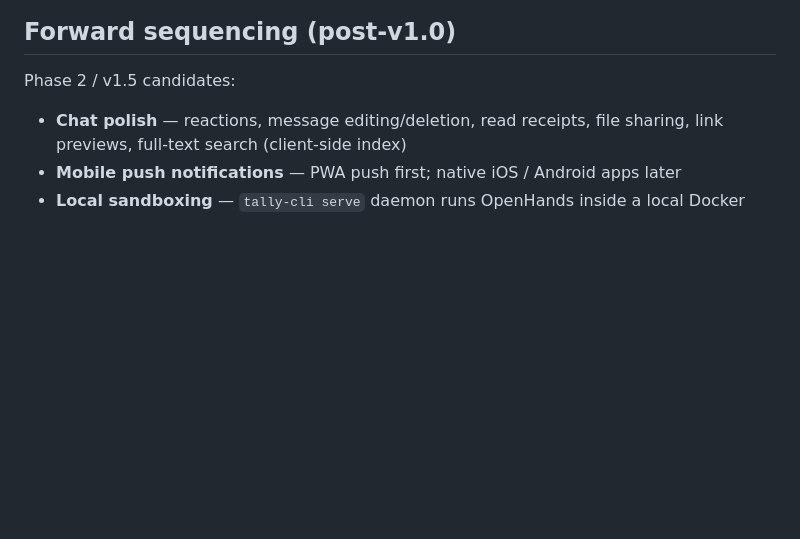
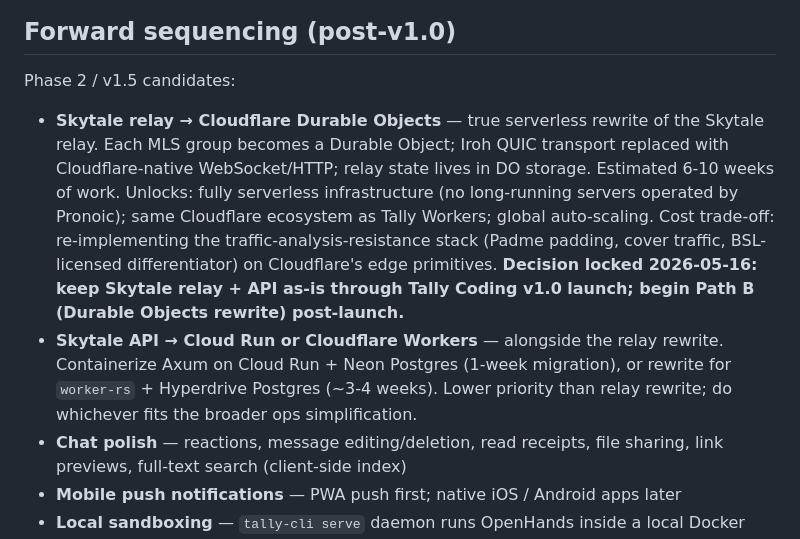
Before and after one commit to nicholasraimbault/tally-coding, a Markdown page: ROADMAP.md, the part around the change. Rendered like a GitHub page; blank space fills up the shorter version.

Commit message:
[roadmap] Phase 2 plan: Skytale relay → Cloudflare Durable Objects post-launch
Locking the infrastructure migration decision: keep the Skytale relay
+ REST API on their current (long-running server) hosting through
Tally Coding v1.0 launch. After launch, rewrite the Skytale relay for
Cloudflare Durable Objects (true serverless; same ecosystem as Tally
Workers; ~6-10 weeks of work). The Skytale REST API gets a parallel
serverless treatment (Cloud Run + Neon Postgres or Workers + Hyperdrive).

Rationale: Pre-launch optimization is premature. The current Skytale
hosting works fine for Tally Coding's expected v1.0 load. Rewriting
the relay for serverless before launch costs 6-10 weeks of engineering
time that would otherwise go into shipping the Tally Coding product.
The trade-off worth flagging: re-implementing the traffic-analysis-
resistance stack (Padme padding, cover traffic) on Cloudflare edge
primitives is non-trivial; revisit feasibility during the Phase 2
planning round.

Co-Authored-By: Claude Opus 4.7 (1M context) <noreply@anthropic.com>

```diff
--- a/ROADMAP.md
+++ b/ROADMAP.md
@@ -237,6 +237,8 @@ Patterns from Phase 1B Tally work that apply here. Surface to user before procee
 
 Phase 2 / v1.5 candidates:
 
+- **Skytale relay → Cloudflare Durable Objects** — true serverless rewrite of the Skytale relay. Each MLS group becomes a Durable Object; Iroh QUIC transport replaced with Cloudflare-native WebSocket/HTTP; relay state lives in DO storage. Estimated 6-10 weeks of work. Unlocks: fully serverless infrastructure (no long-running servers operated by Pronoic); same Cloudflare ecosystem as Tally Workers; global auto-scaling. Cost trade-off: re-implementing the traffic-analysis-resistance stack (Padme padding, cover traffic, BSL-licensed differentiator) on Cloudflare's edge primitives. **Decision locked 2026-05-16: keep Skytale relay + API as-is through Tally Coding v1.0 launch; begin Path B (Durable Objects rewrite) post-launch.**
+- **Skytale API → Cloud Run or Cloudflare Workers** — alongside the relay rewrite. Containerize Axum on Cloud Run + Neon Postgres (1-week migration), or rewrite for `worker-rs` + Hyperdrive Postgres (~3-4 weeks). Lower priority than relay rewrite; do whichever fits the broader ops simplification.
 - **Chat polish** — reactions, message editing/deletion, read receipts, file sharing, link previews, full-text search (client-side index)
 - **Mobile push notifications** — PWA push first; native iOS / Android apps later
 - **Local sandboxing** — `tally-cli serve` daemon runs OpenHands inside a local Docker container (Modal Sandbox equivalent for local)
```
